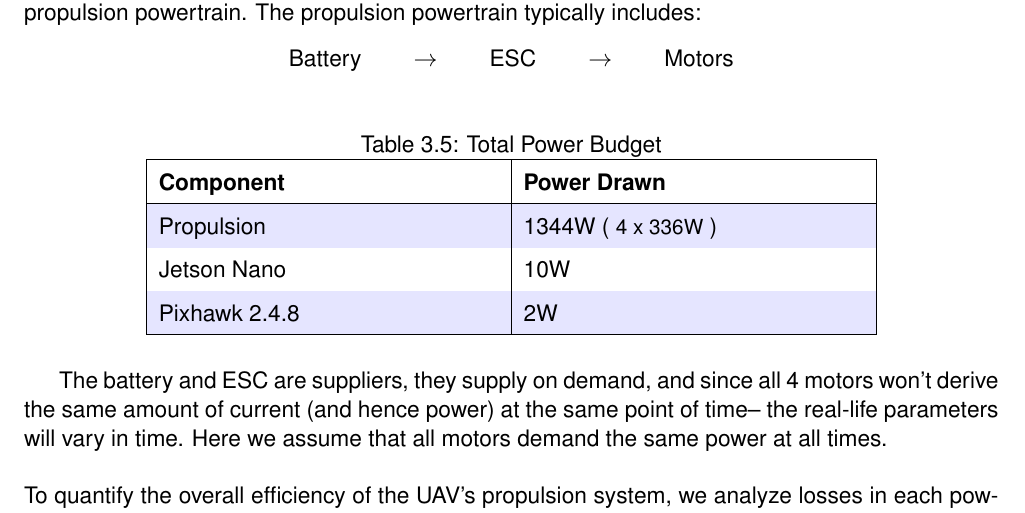
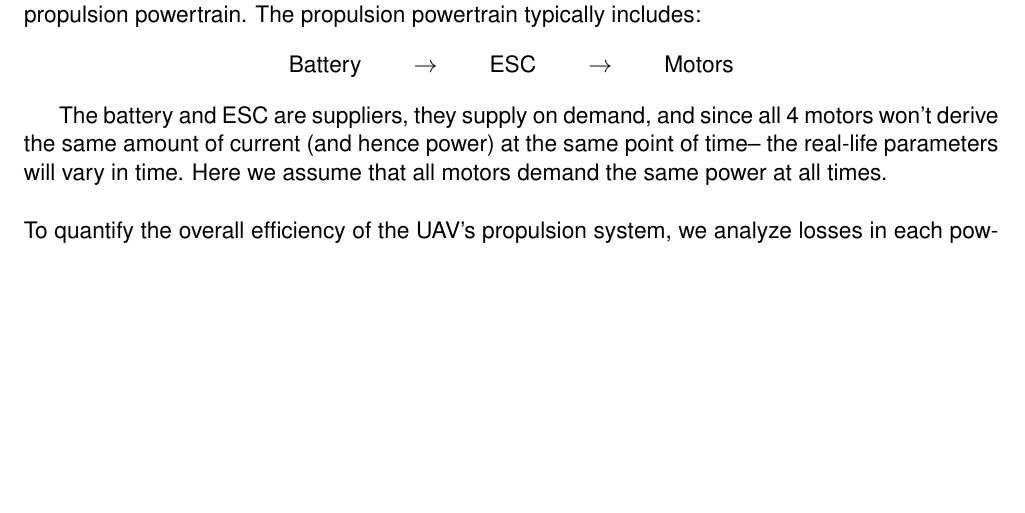
Before and after one commit to Dasux/aerothon2025repo, a LaTeX document (report.tex): part of page 11 of 20, cut so that both start at the same text, the shorter picture padded with empty space. Compiled offline with pdfLaTeX.

Commit message:
something

```diff
--- a/report.tex
+++ b/report.tex
@@ -310,19 +310,6 @@
 
       \subsection{Propulsion Powertrain Efficiency}
       The total powertrain involves all the individual components that draw power from the battery, this includes things like the flight controller and flight computer. Here we are interested only in the propulsion powertrain. The propulsion powertrain typically includes: \[ \text{Battery} \quad \quad \rightarrow \quad \quad  \text{ESC} \quad \quad \rightarrow \quad \quad \text{Motors} \]
-      \begin{table}[H]
-      \centering
-      \caption{Total Power Budget}
-        \begin{tabular}{|>{\raggedright\arraybackslash}p{6cm}|>{\raggedright\arraybackslash}p{6cm}|}
-          \hline
-          \textbf{Component} & \textbf{Power Drawn} \\
-          \hline
-          Propulsion & 1344W  ( {\small 4 x 336W} ) \\
-          Jetson Nano & 10W \\
-          Pixhawk 2.4.8 & 2W\\
-          \hline
-        \end{tabular}
-      \end{table}
 
       The battery and ESC are suppliers, they supply on demand, and since all 4 motors won't derive the same amount of current (and hence power) at the same point of time-- the real-life parameters will vary in time. Here we assume that all motors demand the same power at all times.\\ \\ To quantify the overall efficiency of the UAV’s propulsion system, we analyze losses in each powertrain component. That is mathematically given by,
       \[
```
Also changed, not shown: report.pdf, 3 other files.
